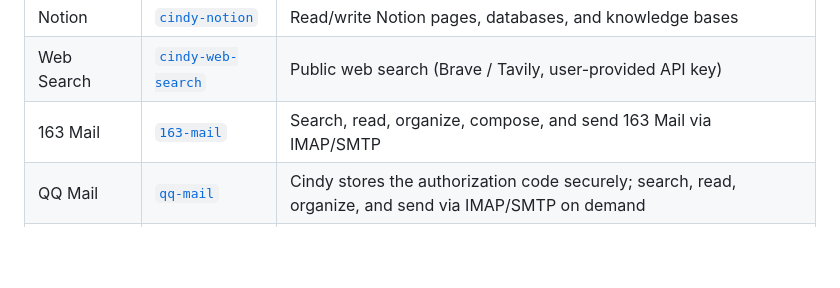
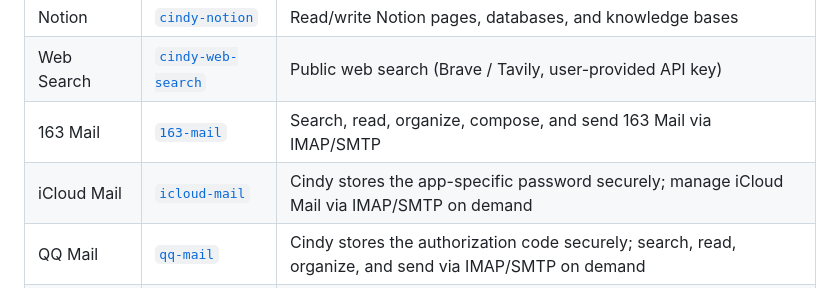
Before and after one commit to GaoWeiLiuXD/cindy-official-plugins, a Markdown page: README.md, the part around the change. GitHub-like rendering; blank space fills up the shorter version.

Commit message:
feat(plugin): add iCloud Mail connector
Signed-off-by: xuxiaowei <xuxiaowei@xd.com>

```diff
--- a/README.md
+++ b/README.md
@@ -20,6 +20,7 @@ are no longer bundled with the desktop app as submodules or seeded at startup.
 | Notion           | [`cindy-notion`](./cindy-notion)         | Read/write Notion pages, databases, and knowledge bases            |
 | Web Search       | [`cindy-web-search`](./cindy-web-search) | Public web search (Brave / Tavily, user-provided API key)          |
 | 163 Mail         | [`163-mail`](./163-mail)                 | Search, read, organize, compose, and send 163 Mail via IMAP/SMTP   |
+| iCloud Mail      | [`icloud-mail`](./icloud-mail)           | Cindy stores the app-specific password securely; manage iCloud Mail via IMAP/SMTP on demand |
 | QQ Mail          | [`qq-mail`](./qq-mail)                   | Cindy stores the authorization code securely; search, read, organize, and send via IMAP/SMTP on demand |
 | TapTap Maker     | [`taptap-maker`](./taptap-maker)         | Account connection, project sync, builds, and official news tools  |
 
```
Also changed, not shown: README.zh-CN.md (+1 -0 lines), icloud-mail/assets/icon.png (added), 12 other files.
